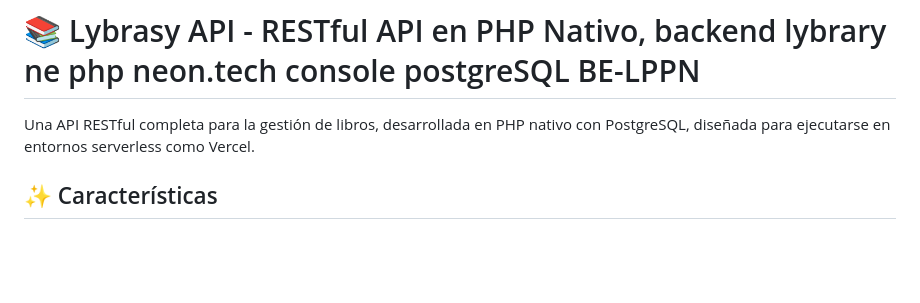
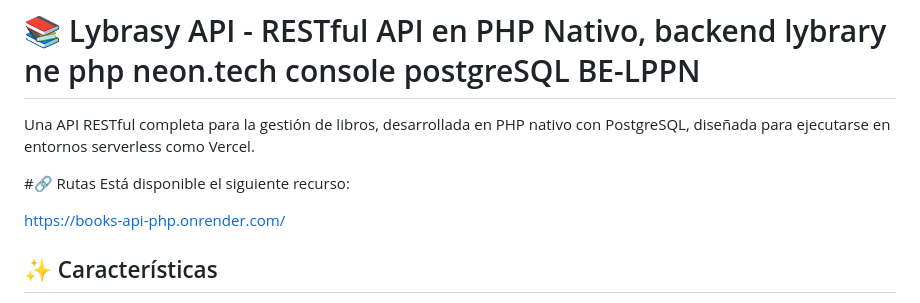
Before and after one commit to fabinnerself/books-api-php, a Markdown page: README.md, the part around the change. Drawn GitHub-style; blank space fills up the shorter version.

Commit message:
Update README.md
upd render link

```diff
--- a/README.md
+++ b/README.md
@@ -1,6 +1,10 @@
 # 📚 Lybrasy API - RESTful API en PHP Nativo, backend lybrary ne php neon.tech console postgreSQL BE-LPPN
 
 Una API RESTful completa para la gestión de libros, desarrollada en PHP nativo con PostgreSQL, diseñada para ejecutarse en entornos serverless como Vercel.
+
+#🔗 Rutas Está disponible el siguiente recurso:
+
+https://books-api-php.onrender.com/
 
 ## ✨ Características
 
```
